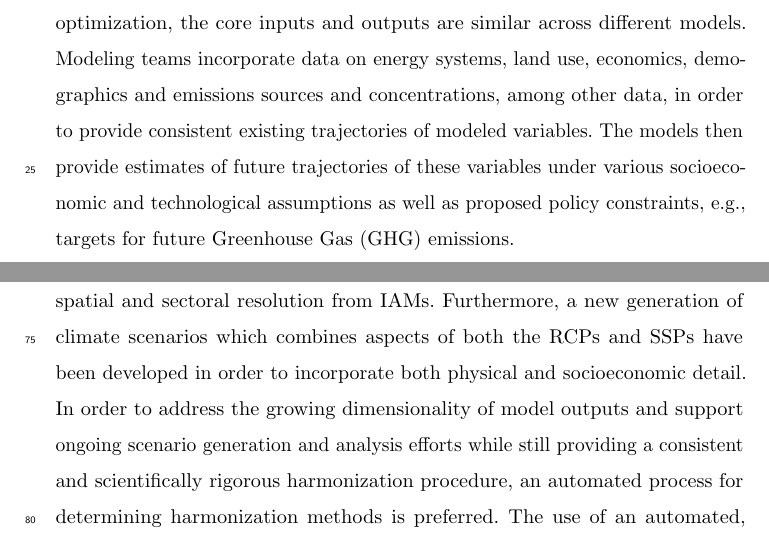
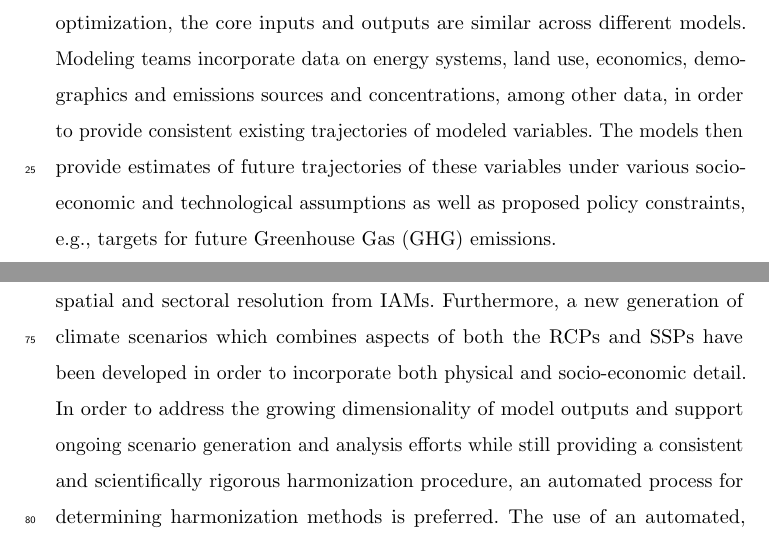
Before and after one commit to gidden/harmonization-methods-paper, a LaTeX paper (paper.tex, which reads intro.tex): two parts of pages 4 and 6 of 33, joined at a grey line, cut so that both start at the same text. Compiled offline with pdfLaTeX.

Commit message:
hypenate socioeconomic

```diff
--- a/intro.tex
+++ b/intro.tex
@@ -20,7 +20,7 @@ models. Modeling teams incorporate data on energy systems, land use, economics,
 demographics and emissions sources and concentrations, among other data, in
 order to provide consistent existing trajectories of modeled variables. The
 models then provide estimates of future trajectories of these variables under
-various socioeconomic and technological assumptions as well as proposed policy
+various socio-economic and technological assumptions as well as proposed policy
 constraints, e.g., targets for future Greenhouse Gas (GHG) emissions.
 
 The emissions trajectories calculated by IAMs are critical inputs for ongoing,
@@ -79,7 +79,7 @@ applied to all trajectories for a given class of emissions species.
 Climate modeling efforts have continued to progress, demanding increased spatial
 and sectoral resolution from IAMs. Furthermore, a new generation of climate
 scenarios which combines aspects of both the RCPs and SSPs have been developed
-in order to incorporate both physical and socioeconomic detail. In order to
+in order to incorporate both physical and socio-economic detail. In order to
 address the growing dimensionality of model outputs and support ongoing scenario
 generation and analysis efforts while still providing a consistent and
 scientifically rigorous harmonization procedure, an automated process for
```
Also changed, not shown: elsfrontmatter.tex (+1 -1 lines), intro.tex (2 more changed lines).
